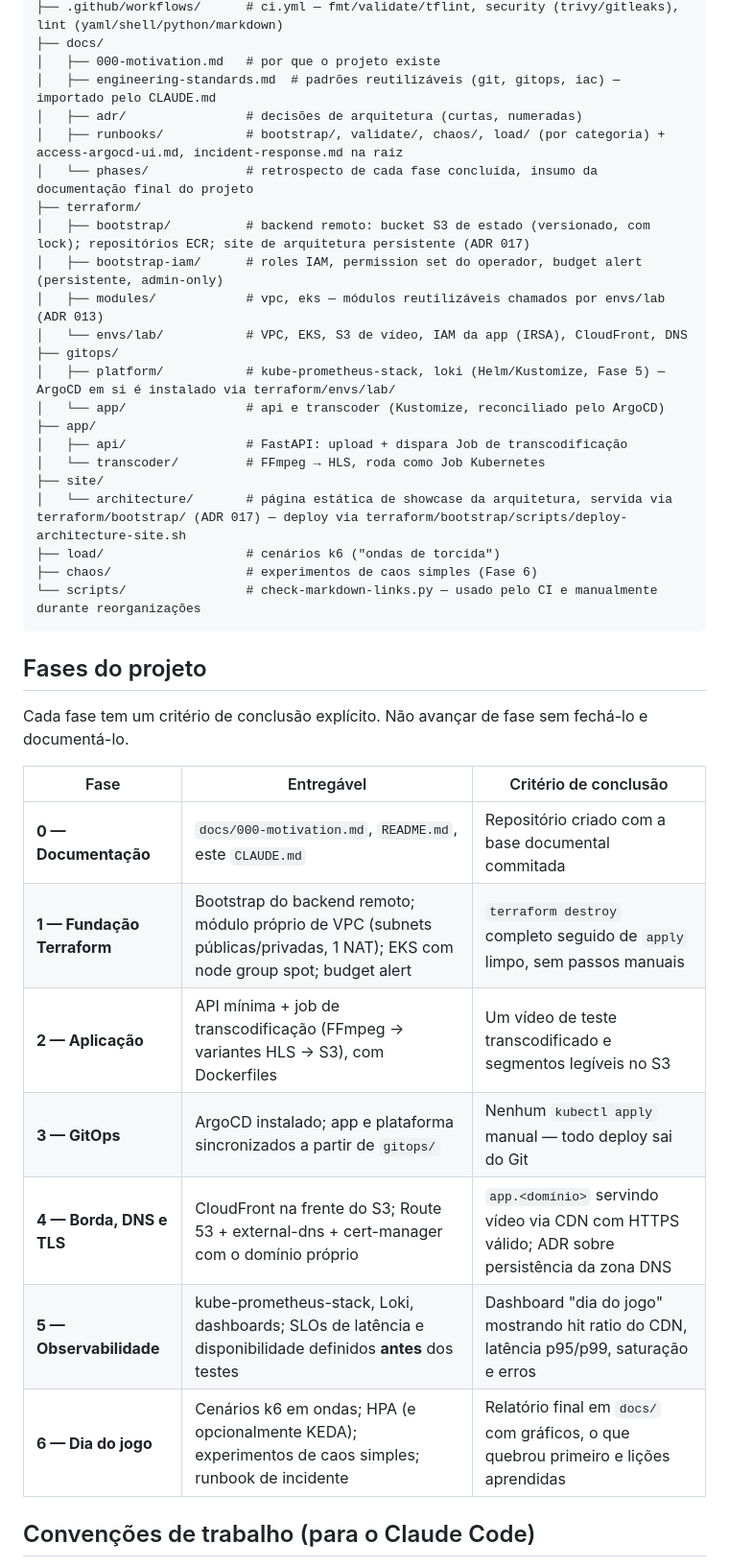
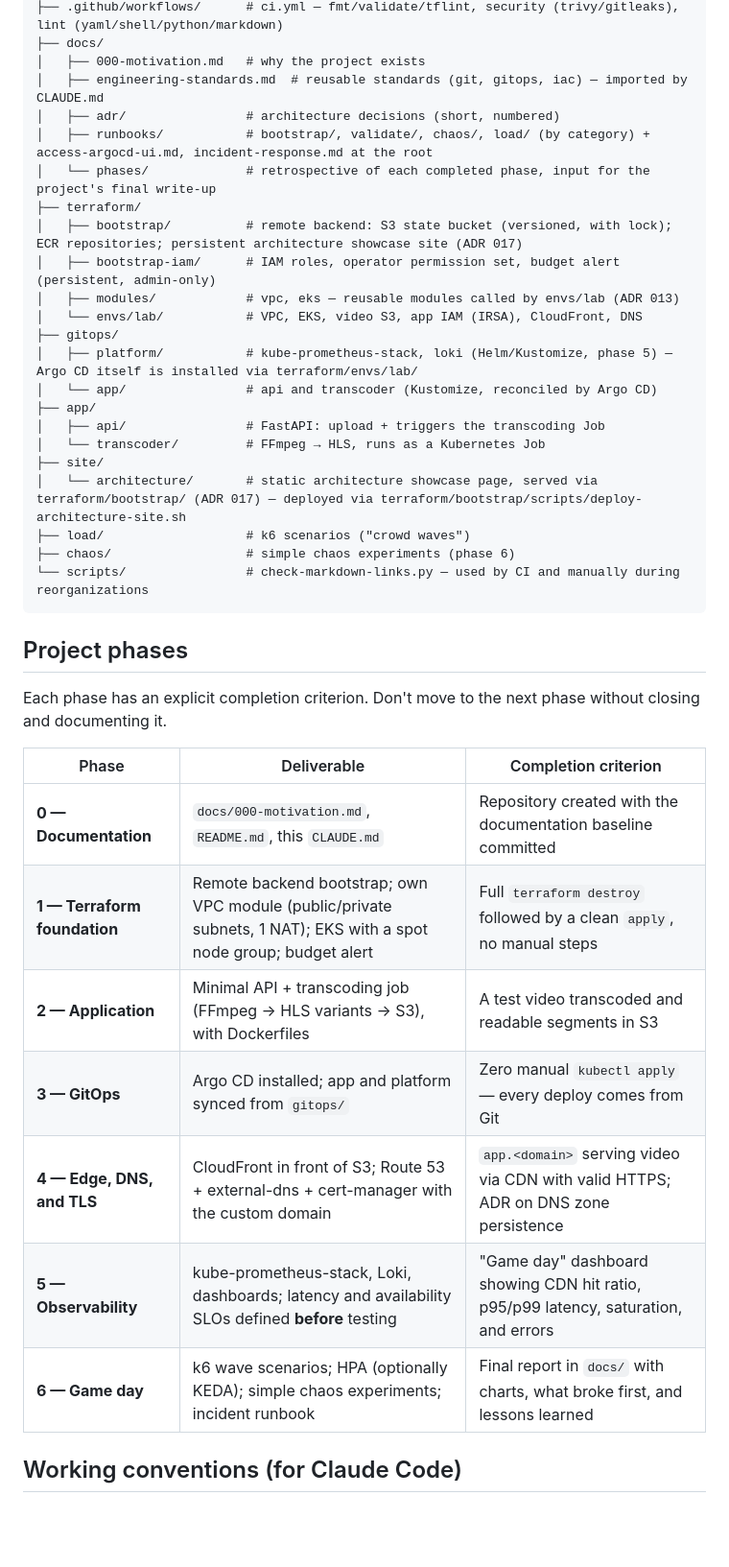
Before and after one commit to alisson92/minitube, a Markdown page: CLAUDE.md, the part around one of its changes. Shown at 96% size. Rendered like a GitHub page; blank space fills up the shorter version.

````diff
--- a/CLAUDE.md
+++ b/CLAUDE.md
@@ -47,41 +47,41 @@ minitube/
 ├── .github/workflows/      # ci.yml — fmt/validate/tflint, security (trivy/gitleaks), lint (yaml/shell/python/markdown)
 ├── docs/
-│   ├── 000-motivation.md   # por que o projeto existe
-│   ├── engineering-standards.md  # padrões reutilizáveis (git, gitops, iac) — importado pelo CLAUDE.md
-│   ├── adr/                # decisões de arquitetura (curtas, numeradas)
-│   ├── runbooks/           # bootstrap/, validate/, chaos/, load/ (por categoria) + access-argocd-ui.md, incident-response.md na raiz
-│   └── phases/             # retrospecto de cada fase concluída, insumo da documentação final do projeto
+│   ├── 000-motivation.md   # why the project exists
+│   ├── engineering-standards.md  # reusable standards (git, gitops, iac) — imported by CLAUDE.md
+│   ├── adr/                # architecture decisions (short, numbered)
+│   ├── runbooks/           # bootstrap/, validate/, chaos/, load/ (by category) + access-argocd-ui.md, incident-response.md at the root
+│   └── phases/             # retrospective of each completed phase, input for the project's final write-up
 ├── terraform/
-│   ├── bootstrap/          # backend remoto: bucket S3 de estado (versionado, com lock); repositórios ECR; site de arquitetura persistente (ADR 017)
-│   ├── bootstrap-iam/      # roles IAM, permission set do operador, budget alert (persistente, admin-only)
-│   ├── modules/            # vpc, eks — módulos reutilizáveis chamados por envs/lab (ADR 013)
-│   └── envs/lab/           # VPC, EKS, S3 de vídeo, IAM da app (IRSA), CloudFront, DNS
+│   ├── bootstrap/          # remote backend: S3 state bucket (versioned, with lock); ECR repositories; persistent architecture showcase site (ADR 017)
+│   ├── bootstrap-iam/      # IAM roles, operator permission set, budget alert (persistent, admin-only)
+│   ├── modules/            # vpc, eks — reusable modules called by envs/lab (ADR 013)
+│   └── envs/lab/           # VPC, EKS, video S3, app IAM (IRSA), CloudFront, DNS
 ├── gitops/
-│   ├── platform/           # kube-prometheus-stack, loki (Helm/Kustomize, Fase 5) — ArgoCD em si é instalado via terraform/envs/lab/
-│   └── app/                # api e transcoder (Kustomize, reconciliado pelo ArgoCD)
+│   ├── platform/           # kube-prometheus-stack, loki (Helm/Kustomize, phase 5) — Argo CD itself is installed via terraform/envs/lab/
+│   └── app/                # api and transcoder (Kustomize, reconciled by Argo CD)
 ├── app/
-│   ├── api/                # FastAPI: upload + dispara Job de transcodificação
-│   └── transcoder/         # FFmpeg → HLS, roda como Job Kubernetes
+│   ├── api/                # FastAPI: upload + triggers the transcoding Job
+│   └── transcoder/         # FFmpeg → HLS, runs as a Kubernetes Job
 ├── site/
-│   └── architecture/       # página estática de showcase da arquitetura, servida via terraform/bootstrap/ (ADR 017) — deploy via terraform/bootstrap/scripts/deploy-architecture-site.sh
-├── load/                   # cenários k6 ("ondas de torcida")
-├── chaos/                  # experimentos de caos simples (Fase 6)
-└── scripts/                # check-markdown-links.py — usado pelo CI e manualmente durante reorganizações
+│   └── architecture/       # static architecture showcase page, served via terraform/bootstrap/ (ADR 017) — deployed via terraform/bootstrap/scripts/deploy-architecture-site.sh
+├── load/                   # k6 scenarios ("crowd waves")
+├── chaos/                  # simple chaos experiments (phase 6)
+└── scripts/                # check-markdown-links.py — used by CI and manually during reorganizations
 ```
 
-## Fases do projeto
+## Project phases
 
-Cada fase tem um critério de conclusão explícito. Não avançar de fase sem fechá-lo e documentá-lo.
+Each phase has an explicit completion criterion. Don't move to the next phase without closing and documenting it.
 
-| Fase | Entregável | Critério de conclusão |
+| Phase | Deliverable | Completion criterion |
 | ---- | ---------- | --------------------- |
-| **0 — Documentação** | `docs/000-motivation.md`, `README.md`, este `CLAUDE.md` | Repositório criado com a base documental commitada |
-| **1 — Fundação Terraform** | Bootstrap do backend remoto; módulo próprio de VPC (subnets públicas/privadas, 1 NAT); EKS com node group spot; budget alert | `terraform destroy` completo seguido de `apply` limpo, sem passos manuais |
-| **2 — Aplicação** | API mínima + job de transcodificação (FFmpeg → variantes HLS → S3), com Dockerfiles | Um vídeo de teste transcodificado e segmentos legíveis no S3 |
-| **3 — GitOps** | ArgoCD instalado; app e plataforma sincronizados a partir de `gitops/` | Nenhum `kubectl apply` manual — todo deploy sai do Git |
-| **4 — Borda, DNS e TLS** | CloudFront na frente do S3; Route 53 + external-dns + cert-manager com o domínio próprio | `app.<domínio>` servindo vídeo via CDN com HTTPS válido; ADR sobre persistência da zona DNS |
-| **5 — Observabilidade** | kube-prometheus-stack, Loki, dashboards; SLOs de latência e disponibilidade definidos **antes** dos testes | Dashboard "dia do jogo" mostrando hit ratio do CDN, latência p95/p99, saturação e erros |
-| **6 — Dia do jogo** | Cenários k6 em ondas; HPA (e opcionalmente KEDA); experimentos de caos simples; runbook de incidente | Relatório final em `docs/` com gráficos, o que quebrou primeiro e lições aprendidas |
+| **0 — Documentation** | `docs/000-motivation.md`, `README.md`, this `CLAUDE.md` | Repository created with the documentation baseline committed |
+| **1 — Terraform foundation** | Remote backend bootstrap; own VPC module (public/private subnets, 1 NAT); EKS with a spot node group; budget alert | Full `terraform destroy` followed by a clean `apply`, no manual steps |
+| **2 — Application** | Minimal API + transcoding job (FFmpeg → HLS variants → S3), with Dockerfiles | A test video transcoded and readable segments in S3 |
+| **3 — GitOps** | Argo CD installed; app and platform synced from `gitops/` | Zero manual `kubectl apply` — every deploy comes from Git |
+| **4 — Edge, DNS, and TLS** | CloudFront in front of S3; Route 53 + external-dns + cert-manager with the custom domain | `app.<domain>` serving video via CDN with valid HTTPS; ADR on DNS zone persistence |
+| **5 — Observability** | kube-prometheus-stack, Loki, dashboards; latency and availability SLOs defined **before** testing | "Game day" dashboard showing CDN hit ratio, p95/p99 latency, saturation, and errors |
+| **6 — Game day** | k6 wave scenarios; HPA (optionally KEDA); simple chaos experiments; incident runbook | Final report in `docs/` with charts, what broke first, and lessons learned |
 
-## Convenções de trabalho (para o Claude Code)
+## Working conventions (for Claude Code)
 
````
Also changed, not shown: other parts of CLAUDE.md (+53 -53 lines), README.md (+32 -29 lines), docs/engineering-standards.md (+65 -65 lines).
